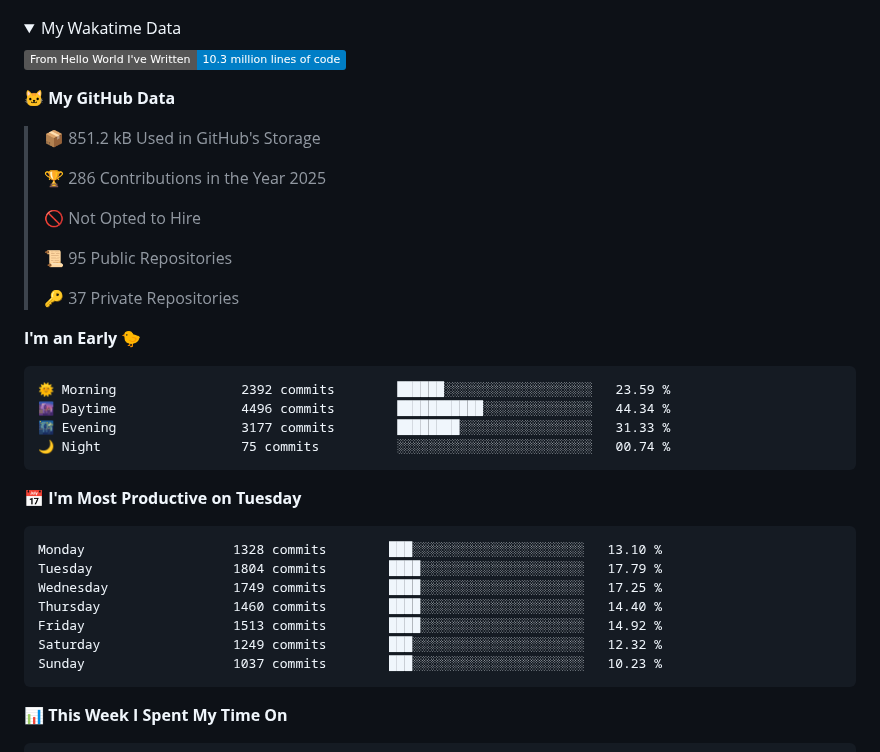
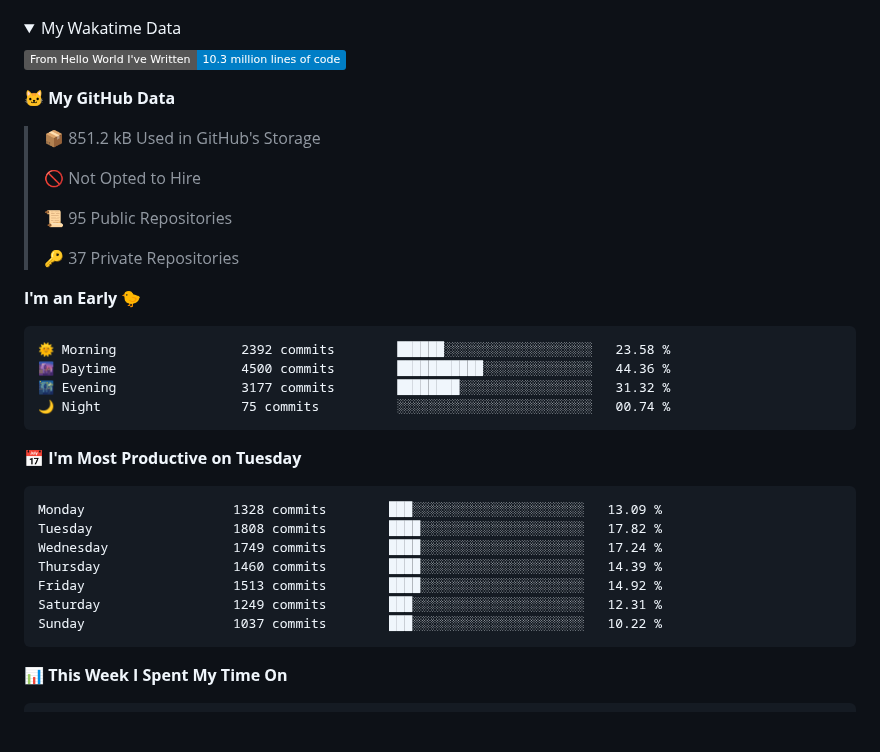
Before and after one commit to cdfmlr/cdfmlr, a Markdown page: README.md, the part around one of its changes. Rendered like a GitHub page; folded sections open; badges without logos; blank space fills up the shorter version.

Commit message:
Updated with Dev Metrics

````diff
--- a/README.md
+++ b/README.md
@@ -37,8 +37,6 @@ Homepage: [www.murchinroom.fun](https://www.murchinroom.fun)
 
 > 📦 851.2 kB Used in GitHub's Storage
  >
-> 🏆 286 Contributions in the Year 2025
- >
 > 🚫 Not Opted to Hire
  >
 > 📜 95 Public Repositories
@@ -48,21 +46,21 @@ Homepage: [www.murchinroom.fun](https://www.murchinroom.fun)
 **I'm an Early 🐤**
 
 ```text
-🌞 Morning                2392 commits        ██████░░░░░░░░░░░░░░░░░░░   23.59 %
-🌆 Daytime                4496 commits        ███████████░░░░░░░░░░░░░░   44.34 %
-🌃 Evening                3177 commits        ████████░░░░░░░░░░░░░░░░░   31.33 %
+🌞 Morning                2392 commits        ██████░░░░░░░░░░░░░░░░░░░   23.58 %
+🌆 Daytime                4500 commits        ███████████░░░░░░░░░░░░░░   44.36 %
+🌃 Evening                3177 commits        ████████░░░░░░░░░░░░░░░░░   31.32 %
 🌙 Night                  75 commits          ░░░░░░░░░░░░░░░░░░░░░░░░░   00.74 %
 ```
 📅 **I'm Most Productive on Tuesday**
 
 ```text
-Monday                   1328 commits        ███░░░░░░░░░░░░░░░░░░░░░░   13.10 %
-Tuesday                  1804 commits        ████░░░░░░░░░░░░░░░░░░░░░   17.79 %
-Wednesday                1749 commits        ████░░░░░░░░░░░░░░░░░░░░░   17.25 %
-Thursday                 1460 commits        ████░░░░░░░░░░░░░░░░░░░░░   14.40 %
+Monday                   1328 commits        ███░░░░░░░░░░░░░░░░░░░░░░   13.09 %
+Tuesday                  1808 commits        ████░░░░░░░░░░░░░░░░░░░░░   17.82 %
+Wednesday                1749 commits        ████░░░░░░░░░░░░░░░░░░░░░   17.24 %
+Thursday                 1460 commits        ████░░░░░░░░░░░░░░░░░░░░░   14.39 %
 Friday                   1513 commits        ████░░░░░░░░░░░░░░░░░░░░░   14.92 %
-Saturday                 1249 commits        ███░░░░░░░░░░░░░░░░░░░░░░   12.32 %
-Sunday                   1037 commits        ███░░░░░░░░░░░░░░░░░░░░░░   10.23 %
+Saturday                 1249 commits        ███░░░░░░░░░░░░░░░░░░░░░░   12.31 %
+Sunday                   1037 commits        ███░░░░░░░░░░░░░░░░░░░░░░   10.22 %
 ```
 
 
````
Also changed, not shown: other parts of README.md (+1 -1 lines).
